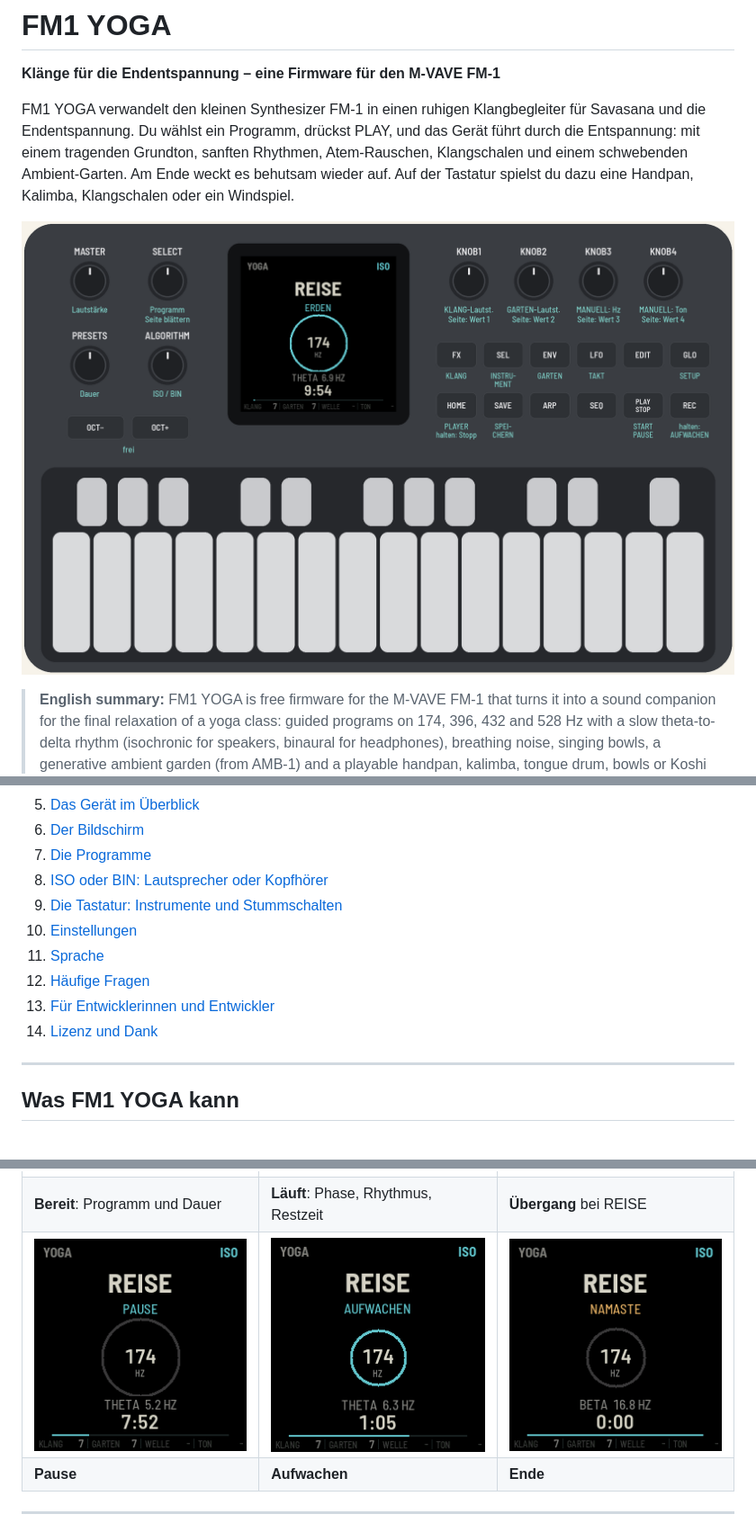
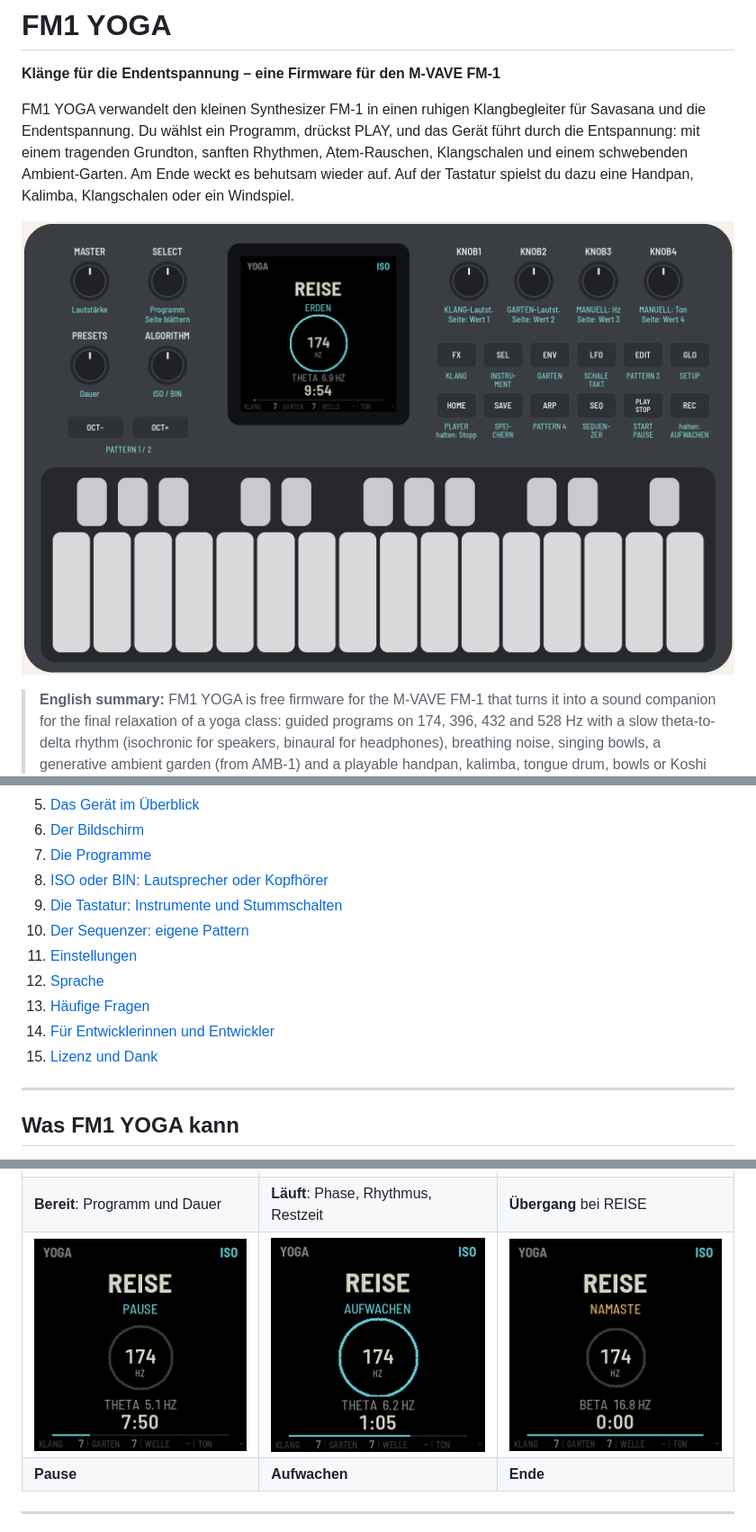
Before and after one commit to michamilz/fm1-yoga, a Markdown page: README.md, 3 parts joined by grey strips. Shown at 90% size. GitHub-like rendering; pictures changed too: docs/img/panel.png, docs/img/screen-aufwachen.png, docs/img/screen-pause.png.

```diff
--- a/README.md
+++ b/README.md
@@ -33,11 +33,12 @@ behutsam wieder auf. Auf der Tastatur spielst du dazu eine Handpan, Kalimba, Kla
 7. [Die Programme](#die-programme)
 8. [ISO oder BIN: Lautsprecher oder Kopfhörer](#iso-oder-bin-lautsprecher-oder-kopfhörer)
 9. [Die Tastatur: Instrumente und Stummschalten](#die-tastatur-instrumente-und-stummschalten)
-10. [Einstellungen](#einstellungen)
-11. [Sprache](#sprache)
-12. [Häufige Fragen](#häufige-fragen)
-13. [Für Entwicklerinnen und Entwickler](#für-entwicklerinnen-und-entwickler)
-14. [Lizenz und Dank](#lizenz-und-dank)
+10. [Der Sequenzer: eigene Pattern](#der-sequenzer-eigene-pattern)
+11. [Einstellungen](#einstellungen)
+12. [Sprache](#sprache)
+13. [Häufige Fragen](#häufige-fragen)
+14. [Für Entwicklerinnen und Entwickler](#für-entwicklerinnen-und-entwickler)
+15. [Lizenz und Dank](#lizenz-und-dank)
 
 ---
 
```
Also changed, not shown: other parts of README.md (+81 -6 lines), docs/img/screen-sequenzer.png (added), 12 other files.
